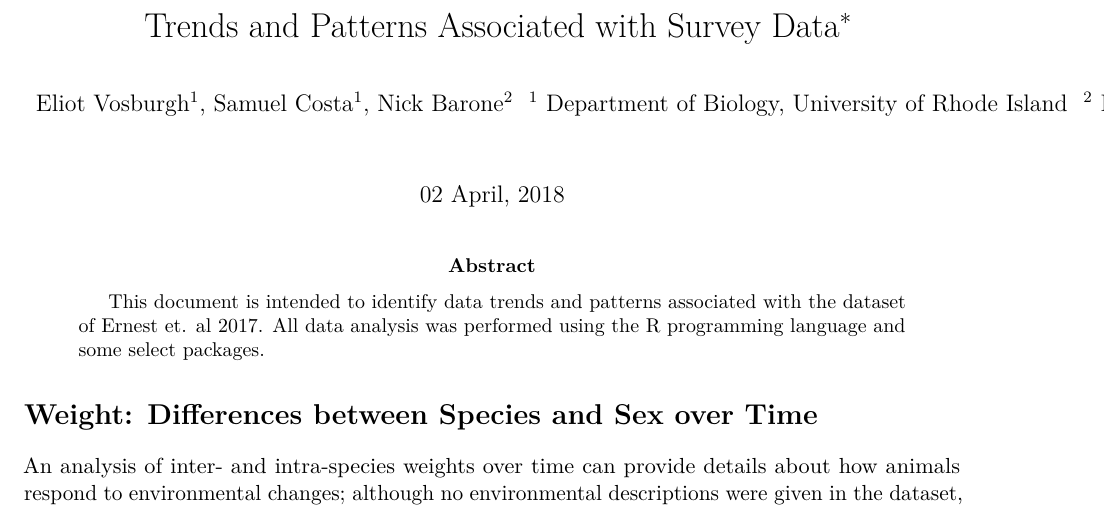
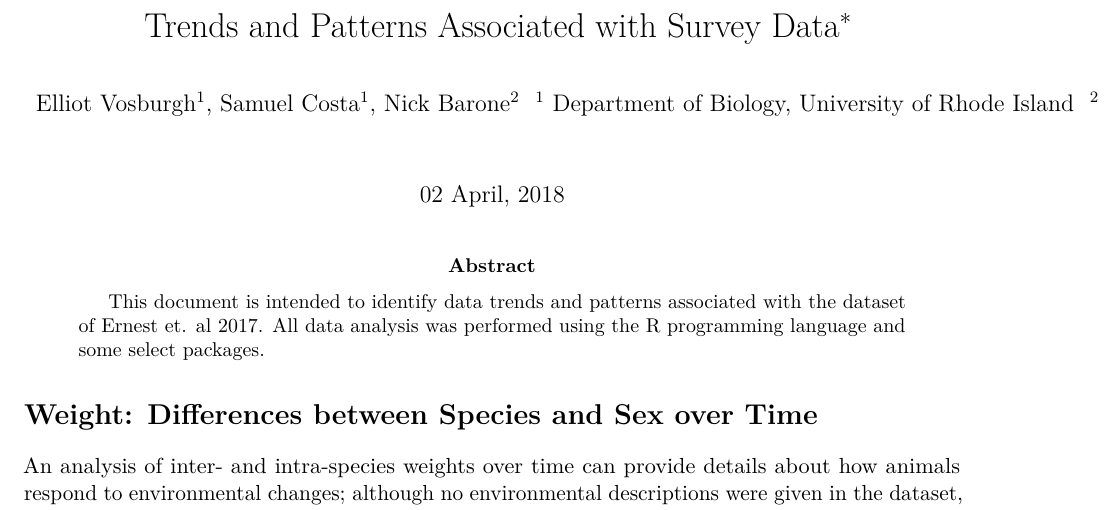
Before and after one commit to SRCosta/bigdata-hw3, an R Markdown document (surveystrends.Rmd): part of page 1 of 2, cut so that both start at the same text. Rendered offline with R 4.5, knitr and Pandoc, then LaTeX, with nearby package versions; some code elsewhere in the file could not run offline.

Commit message:
Update surveystrends.Rmd

```diff
--- a/surveystrends.Rmd
+++ b/surveystrends.Rmd
@@ -1,6 +1,6 @@
 ---
 title: "Trends and Patterns Associated with Survey Data"
-author: \centering{Eliot Vosburgh\textsuperscript{1}, Samuel Costa\textsuperscript{1}, Nick Barone\textsuperscript{2} \ \vspace{5 mm} \textsuperscript{1} Department of Biology, University of Rhode Island \ \textsuperscript{2} Department of Kinesiology, University of Rhode Island}
+author: \centering{Elliot Vosburgh\textsuperscript{1}, Samuel Costa\textsuperscript{1}, Nick Barone\textsuperscript{2} \ \vspace{5 mm} \textsuperscript{1} Department of Biology, University of Rhode Island \ \textsuperscript{2} Department of Kinesiology, University of Rhode Island}
 date: "`r format(Sys.time(), '%d %B, %Y')`"
 output: pdf_document
 fontsize: 11pt
```
